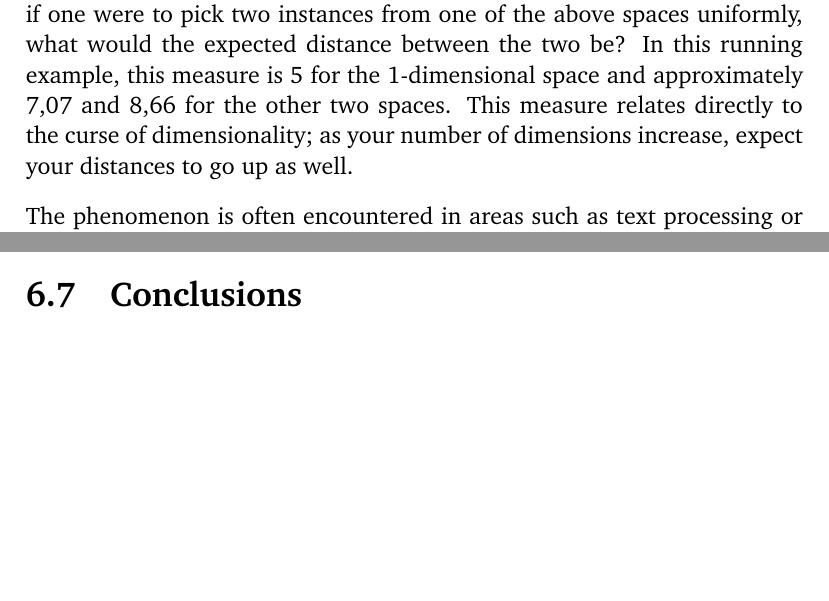
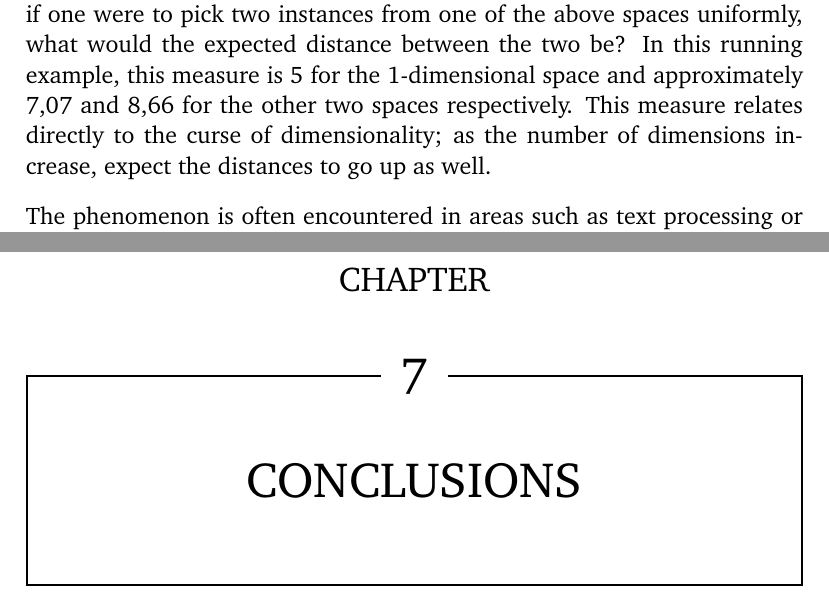
Before and after one commit to rubenvereecken/thesis, a LaTeX thesis (main.tex, which reads con.tex, exp.tex, ml.tex): two parts of pages 25 and 98 of 107 before the commit and two parts of pages 25 and 99 of 108 after it, joined at a grey line, cut so that both start at the same text, the shorter picture padded with empty space. Compiled offline with pdfLaTeX.

Commit message:
Going over todos

```diff
--- /dev/null
+++ b/con.tex
@@ -0,0 +1 @@
+\chapter{Conclusions}
--- a/exp.tex
+++ b/exp.tex
@@ -919,8 +919,3 @@ as if no interruption had just occurred.
 
 \subsection{Tuning}
 \label{sub:lstm_tuning}
-
-
-
-\section{Conclusions}
-\label{sec:conclusions}
--- a/ml.tex
+++ b/ml.tex
@@ -669,10 +669,10 @@ what would the expected distance between the two be?
 In this running example, %TODO verify this with someone
 this measure is 5 for the 1-dimensional space
 and approximately 7,07 and 8,66 for the other
-two spaces.
+two spaces respectively.
 This measure relates directly to the curse of dimensionality;
-as your number of dimensions increase,
-expect your distances to go up as well.
+as the number of dimensions increase,
+expect the distances to go up as well.
 
 \paragraph{}
 The phenomenon is often encountered in areas such as
```
Also changed, not shown: dl.tex (+2 -4 lines), main.tex (+1 -0 lines), rl.tex (+1 -1 lines).
